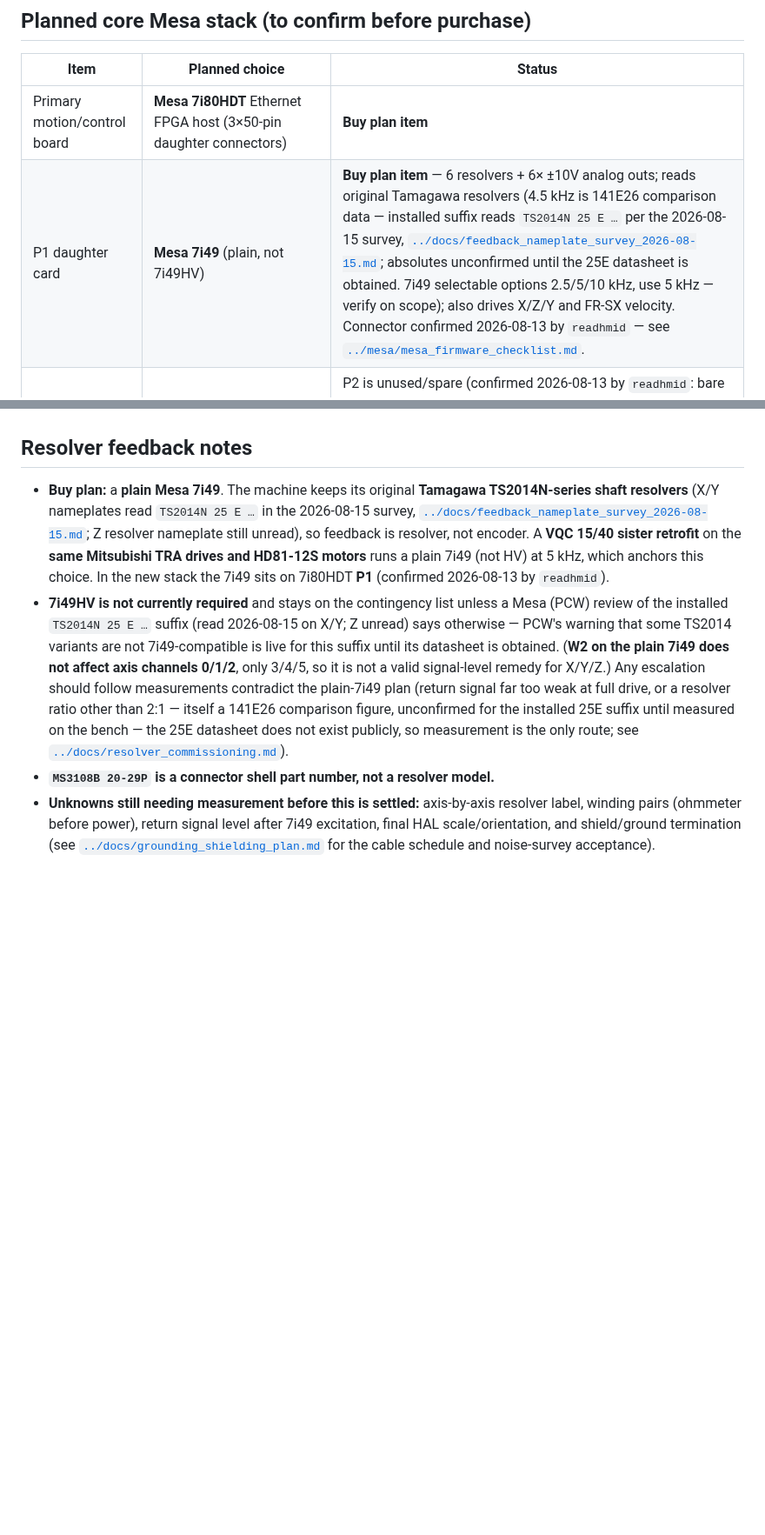
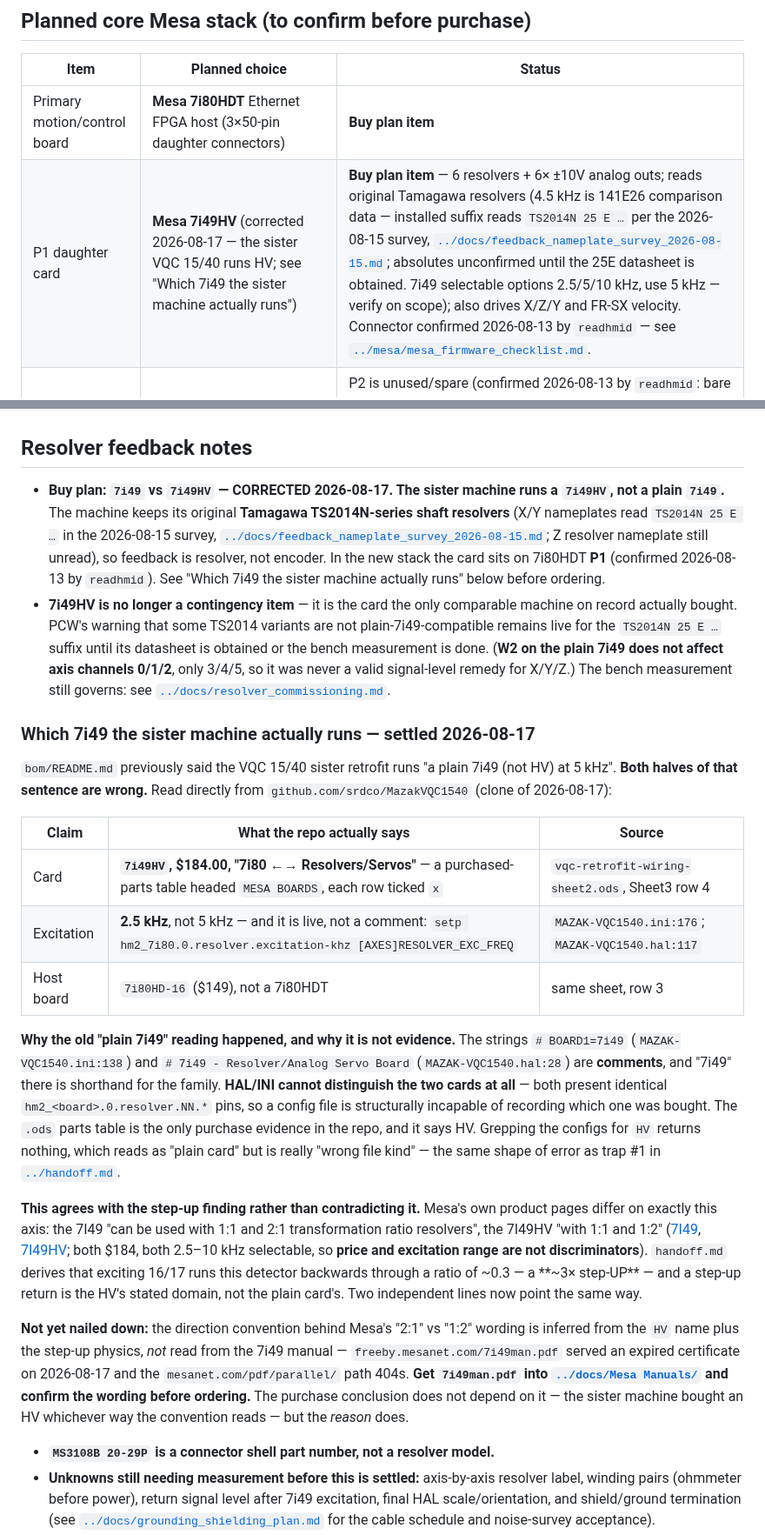
Before and after one commit to agant172/mazak-vqc20-linuxcnc-retrofit, a Markdown page: bom/README.md, 2 parts joined by grey strips. Shown at 87% size. Rendered like a GitHub page; blank space fills up the shorter version.

Commit message:
Correct the P1 daughter card to 7i49HV; the sister machine runs HV
The buy plan said "plain Mesa 7i49 (not 7i49HV)", anchored on a reading that the
VQC 15/40 sister retrofit runs a plain card. It does not. Its own purchased-parts
table lists 7i49HV at $184.00 for "7i80 <-> Resolvers/Servos"
(vqc-retrofit-wiring-sheet2.ods, Sheet3 row 4, ticked x).

The "plain 7i49" reading came from comments -- MAZAK-VQC1540.ini:138 and .hal:28 --
where "7i49" is shorthand for the family. No HAL or INI can settle this question:
both cards expose identical hm2_*.resolver.NN.* pins, so a config file is
structurally incapable of recording which card was bought. Grepping the configs
for "HV" returns nothing, which reads as "plain card" but means "wrong file kind"
-- the same shape as trap #1 in handoff.md.

This agrees with the step-up finding rather than contradicting it. Mesa's product
pages differ on exactly this axis: 7I49 for "1:1 and 2:1 transformation ratio
resolvers", 7I49HV for "1:1 and 1:2". handoff.md derives that exciting 16/17 runs
this detector backwards through a ratio of ~0.3, a ~3x step-UP, and a step-up
return is the HV's stated domain. Both cards are $184 and both do 2.5-10 kHz, so
neither price nor excitation range discriminates.

Not closed: Mesa's "2:1" vs "1:2" direction convention is inferred from the HV
name plus the step-up physics, not read from the manual -- freeby.mesanet.com
served an expired certificate and mesanet.com/pdf/parallel/ 404s. The purchase
conclusion does not depend on it; the reason does. Getting 7i49man.pdf into
docs/Mesa Manuals/ is logged as a follow-up.

Also corrected: the same sentence said the sister runs at 5 kHz. It runs 2.5 kHz
(ini:176, applied live at hal:117). Our 5 kHz is now an unanchored choice.

Two side findings from the same read, both corroborating handoff.md independently:
RESOLVER_INDEX_DIVISOR = 5 on all three axes supports n = 5 without relying on the
undocumented 10 mm lead; and HOME_USE_INDEX = NO on all three axes, despite the
config wiring index-enable, supports the multi-pole / switch-homing finding.

Co-Authored-By: Claude Opus 5 (1M context) <noreply@anthropic.com>

```diff
--- a/bom/README.md
+++ b/bom/README.md
@@ -14,7 +14,7 @@
 | Item | Planned choice | Status |
 |---|---|---|
 | Primary motion/control board | **Mesa 7i80HDT** Ethernet FPGA host (3×50-pin daughter connectors) | **Buy plan item** |
-| P1 daughter card | **Mesa 7i49** (plain, not 7i49HV) | **Buy plan item** — 6 resolvers + 6× ±10V analog outs; reads original Tamagawa resolvers (4.5 kHz is 141E26 comparison data — installed suffix reads `TS2014N 25 E …` per the 2026-08-15 survey, [`../docs/feedback_nameplate_survey_2026-08-15.md`](../docs/feedback_nameplate_survey_2026-08-15.md); absolutes unconfirmed until the 25E datasheet is obtained. 7i49 selectable options 2.5/5/10 kHz, use 5 kHz — verify on scope); also drives X/Z/Y and FR-SX velocity. Connector confirmed 2026-08-13 by `readhmid` — see [`../mesa/mesa_firmware_checklist.md`](../mesa/mesa_firmware_checklist.md#bitfile-provenance-verification-procedure). |
+| P1 daughter card | **Mesa 7i49HV** (corrected 2026-08-17 — the sister VQC 15/40 runs HV; see "Which 7i49 the sister machine actually runs") | **Buy plan item** — 6 resolvers + 6× ±10V analog outs; reads original Tamagawa resolvers (4.5 kHz is 141E26 comparison data — installed suffix reads `TS2014N 25 E …` per the 2026-08-15 survey, [`../docs/feedback_nameplate_survey_2026-08-15.md`](../docs/feedback_nameplate_survey_2026-08-15.md); absolutes unconfirmed until the 25E datasheet is obtained. 7i49 selectable options 2.5/5/10 kHz, use 5 kHz — verify on scope); also drives X/Z/Y and FR-SX velocity. Connector confirmed 2026-08-13 by `readhmid` — see [`../mesa/mesa_firmware_checklist.md`](../mesa/mesa_firmware_checklist.md#bitfile-provenance-verification-procedure). |
 | P2 daughter card | **None** | P2 is unused/spare (confirmed 2026-08-13 by `readhmid`: bare GPIO `gpio.024`-`gpio.047`). The Renishaw MP-3 probe input is on **7i84U-B input-15** (opto-isolated); no P2 daughter card is planned and no bare P2 GPIO is wired to 24 V field signals (see [`docs/superseded_claims_2026-08-06.md`](../docs/superseded_claims_2026-08-06.md) #15). |
 | P3 daughter card | **Mesa 7i44** — 8-channel RS-422 smart-serial breakout | **Buy plan item** — physical channels 0/1 carry 7i84U-A/B under HostMot2 port 0; channels 2-7 stay spare. Connector confirmed 2026-08-13 by `readhmid`. |
 | P1 / P3 interconnect cables | **50-conductor IDC ribbon, 0.1" / 2.54 mm pitch** (Mesa `AIO CABLE-1FT` or `-2FT`) | **Buy plan item** — 2 required (P1→7i49, P3→7i44) **only if** the daughtercards are the top-side-male variant; see "Mesa 50-pin interconnect cables" below before ordering. **A 2 mm-pitch 50-pin cable was ordered in error 2026-08-14 and does not fit.** |
@@ -68,18 +68,58 @@ POWER, pin 50 GND).
 
 ## Resolver feedback notes
 
-- **Buy plan:** a **plain Mesa 7i49**. The machine keeps its original **Tamagawa
+- **Buy plan: `7i49` vs `7i49HV` — CORRECTED 2026-08-17. The sister machine runs a
+  `7i49HV`, not a plain `7i49`.** The machine keeps its original **Tamagawa
   TS2014N-series shaft resolvers** (X/Y nameplates read `TS2014N 25 E …` in the 2026-08-15
   survey, [`../docs/feedback_nameplate_survey_2026-08-15.md`](../docs/feedback_nameplate_survey_2026-08-15.md); Z resolver nameplate still unread), so feedback is resolver,
-  not encoder. A **VQC 15/40 sister retrofit** on the **same Mitsubishi TRA drives and
-  HD81-12S motors** runs a plain 7i49 (not HV) at 5 kHz, which anchors this choice.
-  In the new stack the 7i49 sits on 7i80HDT **P1** (confirmed 2026-08-13 by `readhmid`).
-- **7i49HV is not currently required** and stays on the contingency list unless a Mesa (PCW) review of the installed `TS2014N 25 E …` suffix (read 2026-08-15 on X/Y; Z unread) says otherwise — PCW's warning that some TS2014 variants are not 7i49-compatible is live for this suffix until its datasheet is obtained. (**W2 on the plain 7i49 does not affect axis channels 0/1/2**, only 3/4/5, so it is not a valid signal-level remedy for X/Y/Z.) Any escalation should follow
-  measurements contradict the plain-7i49 plan (return signal far too weak at full drive,
-  or a resolver ratio other than 2:1 — itself a 141E26 comparison figure, unconfirmed for
-  the installed 25E suffix until measured on the bench — the 25E datasheet does not exist
-  publicly, so measurement is the only route; see
-  [`../docs/resolver_commissioning.md`](../docs/resolver_commissioning.md#power-off-bench-identification-replaces-the-datasheet-gate)).
+  not encoder. In the new stack the card sits on 7i80HDT **P1** (confirmed 2026-08-13 by
+  `readhmid`). See "Which 7i49 the sister machine actually runs" below before ordering.
+- **7i49HV is no longer a contingency item** — it is the card the only comparable
+  machine on record actually bought. PCW's warning that some TS2014 variants are not
+  plain-7i49-compatible remains live for the `TS2014N 25 E …` suffix until its datasheet
+  is obtained or the bench measurement is done. (**W2 on the plain 7i49 does not affect
+  axis channels 0/1/2**, only 3/4/5, so it was never a valid signal-level remedy for
+  X/Y/Z.) The bench measurement still governs: see
+  [`../docs/resolver_commissioning.md`](../docs/resolver_commissioning.md#power-off-bench-identification-replaces-the-datasheet-gate).
+
+### Which 7i49 the sister machine actually runs — settled 2026-08-17
+
+`bom/README.md` previously said the VQC 15/40 sister retrofit runs "a plain 7i49 (not
+HV) at 5 kHz". **Both halves of that sentence are wrong.** Read directly from
+`github.com/srdco/MazakVQC1540` (clone of 2026-08-17):
+
+| Claim | What the repo actually says | Source |
+|---|---|---|
+| Card | **`7i49HV`, $184.00, "7i80 ←→ Resolvers/Servos"** — a purchased-parts table headed `MESA BOARDS`, each row ticked `x` | `vqc-retrofit-wiring-sheet2.ods`, Sheet3 row 4 |
+| Excitation | **2.5 kHz**, not 5 kHz — and it is live, not a comment: `setp hm2_7i80.0.resolver.excitation-khz [AXES]RESOLVER_EXC_FREQ` | `MAZAK-VQC1540.ini:176`; `MAZAK-VQC1540.hal:117` |
+| Host board | `7i80HD-16` ($149), not a 7i80HDT | same sheet, row 3 |
+
+**Why the old "plain 7i49" reading happened, and why it is not evidence.** The strings
+`# BOARD1=7i49` (`MAZAK-VQC1540.ini:138`) and `# 7i49 - Resolver/Analog Servo Board`
+(`MAZAK-VQC1540.hal:28`) are **comments**, and "7i49" there is shorthand for the family.
+**HAL/INI cannot distinguish the two cards at all** — both present identical
+`hm2_<board>.0.resolver.NN.*` pins, so a config file is structurally incapable of
+recording which one was bought. The `.ods` parts table is the only purchase evidence in
+the repo, and it says HV. Grepping the configs for `HV` returns nothing, which reads as
+"plain card" but is really "wrong file kind" — the same shape of error as trap #1 in
+[`../handoff.md`](../handoff.md).
+
+**This agrees with the step-up finding rather than contradicting it.** Mesa's own product
+pages differ on exactly this axis: the 7I49 "can be used with 1:1 and 2:1 transformation
+ratio resolvers", the 7I49HV "with 1:1 and 1:2" ([7I49](https://store.mesanet.com/index.php?route=product/product&product_id=101),
+[7I49HV](https://store.mesanet.com/index.php?product_id=314&route=product/product); both
+$184, both 2.5–10 kHz selectable, so **price and excitation range are not
+discriminators**). `handoff.md` derives that exciting 16/17 runs this detector backwards
+through a ratio of ~0.3 — a **~3× step-UP** — and a step-up return is the HV's stated
+domain, not the plain card's. Two independent lines now point the same way.
+
+**Not yet nailed down:** the direction convention behind Mesa's "2:1" vs "1:2" wording is
+inferred from the `HV` name plus the step-up physics, *not* read from the 7i49 manual —
+`freeby.mesanet.com/7i49man.pdf` served an expired certificate on 2026-08-17 and the
+`mesanet.com/pdf/parallel/` path 404s. **Get `7i49man.pdf` into
+[`../docs/Mesa Manuals/`](../docs/Mesa%20Manuals/) and confirm the wording before
+ordering.** The purchase conclusion does not depend on it — the sister machine bought an
+HV whichever way the convention reads — but the *reason* does.
 - **`MS3108B 20-29P` is a connector shell part number, not a resolver model.**
 - **Unknowns still needing measurement before this is settled:** axis-by-axis resolver
   label, winding pairs (ohmmeter before power), return signal level after 7i49 excitation,
```
Also changed, not shown: other parts of bom/README.md (+1 -1 lines), docs/project_status.md (+32 -1 lines).
